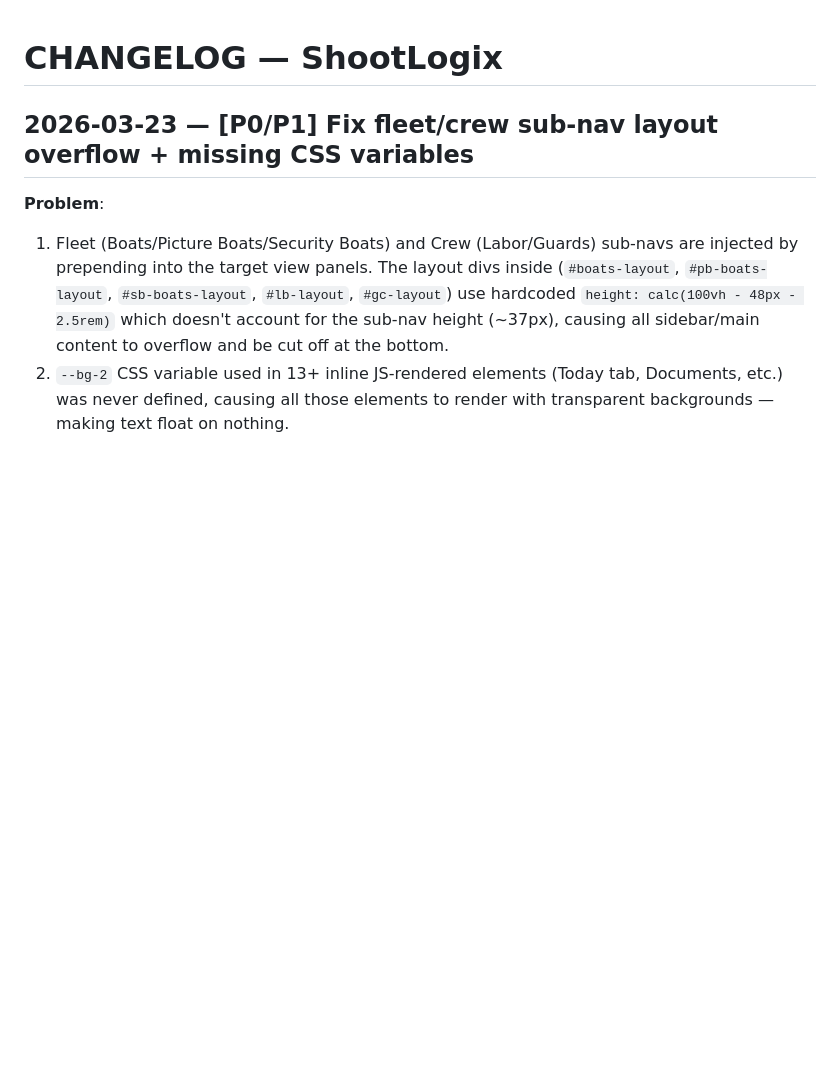
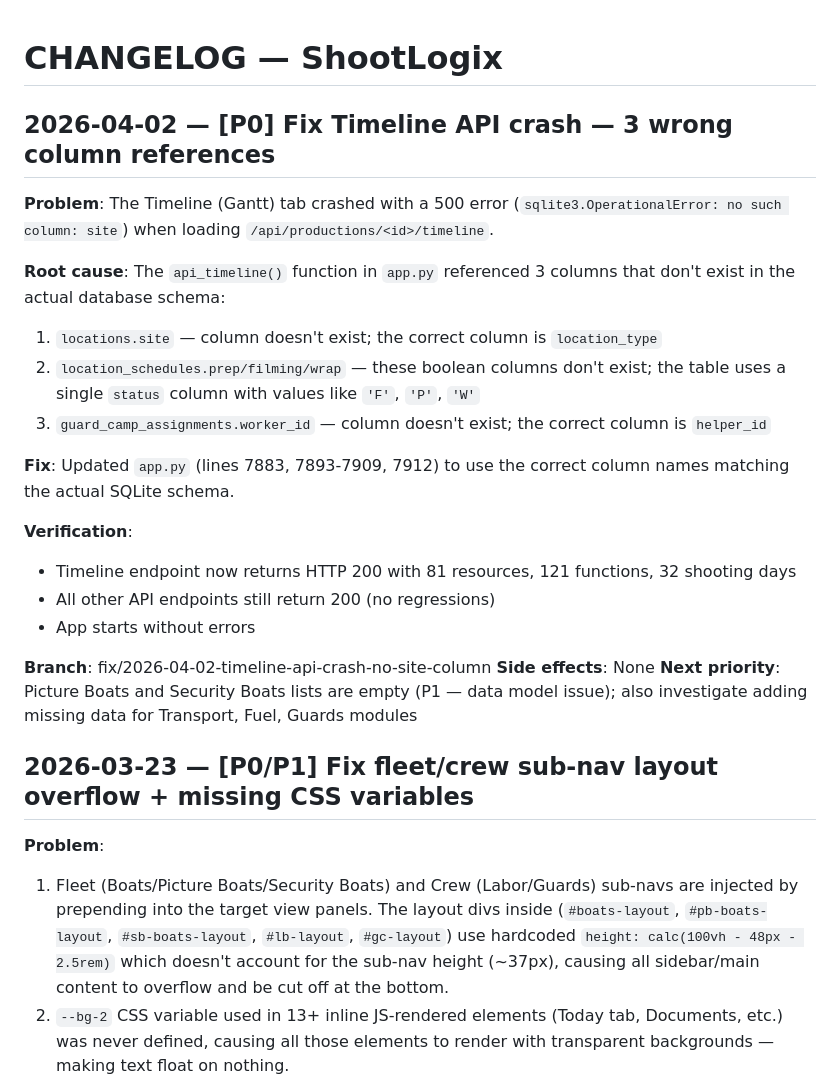
Before and after one commit to valentin5931/shootlogix, a Markdown page: SHOOTLOGIX/CHANGELOG.md, the part around the change. Drawn GitHub-style; blank space fills up the shorter version.

Commit message:
Update CHANGELOG.md and ISSUES.md for timeline fix
https://claude.ai/code/session_01PPCrh7xMqxcugM1RV1X25t

```diff
--- a/SHOOTLOGIX/CHANGELOG.md
+++ b/SHOOTLOGIX/CHANGELOG.md
@@ -1,4 +1,24 @@
 # CHANGELOG — ShootLogix
+
+## 2026-04-02 — [P0] Fix Timeline API crash — 3 wrong column references
+
+**Problem**: The Timeline (Gantt) tab crashed with a 500 error (`sqlite3.OperationalError: no such column: site`) when loading `/api/productions/<id>/timeline`.
+
+**Root cause**: The `api_timeline()` function in `app.py` referenced 3 columns that don't exist in the actual database schema:
+1. `locations.site` — column doesn't exist; the correct column is `location_type`
+2. `location_schedules.prep/filming/wrap` — these boolean columns don't exist; the table uses a single `status` column with values like `'F'`, `'P'`, `'W'`
+3. `guard_camp_assignments.worker_id` — column doesn't exist; the correct column is `helper_id`
+
+**Fix**: Updated `app.py` (lines 7883, 7893-7909, 7912) to use the correct column names matching the actual SQLite schema.
+
+**Verification**:
+- Timeline endpoint now returns HTTP 200 with 81 resources, 121 functions, 32 shooting days
+- All other API endpoints still return 200 (no regressions)
+- App starts without errors
+
+**Branch**: fix/2026-04-02-timeline-api-crash-no-site-column
+**Side effects**: None
+**Next priority**: Picture Boats and Security Boats lists are empty (P1 — data model issue); also investigate adding missing data for Transport, Fuel, Guards modules
 
 ## 2026-03-23 — [P0/P1] Fix fleet/crew sub-nav layout overflow + missing CSS variables
 
```
Also changed, not shown: SHOOTLOGIX/ISSUES.md (+4 -0 lines).
